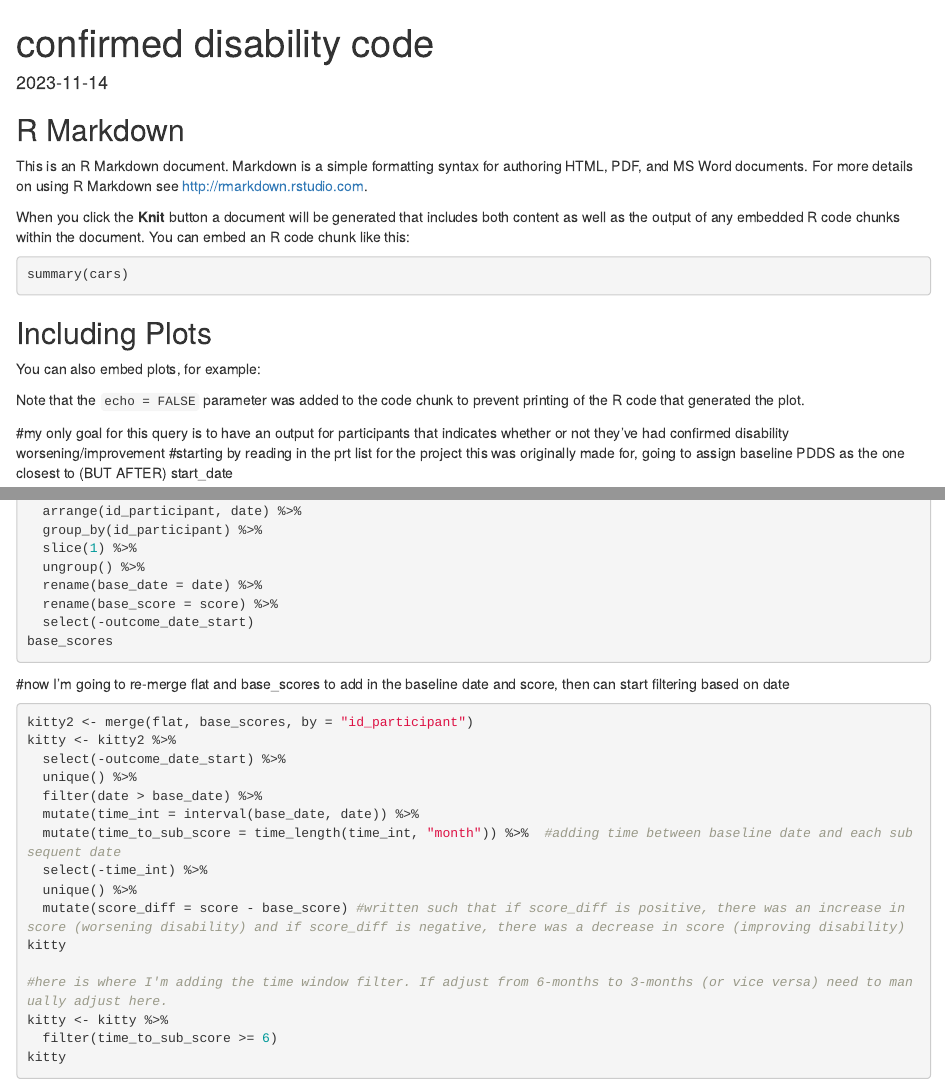
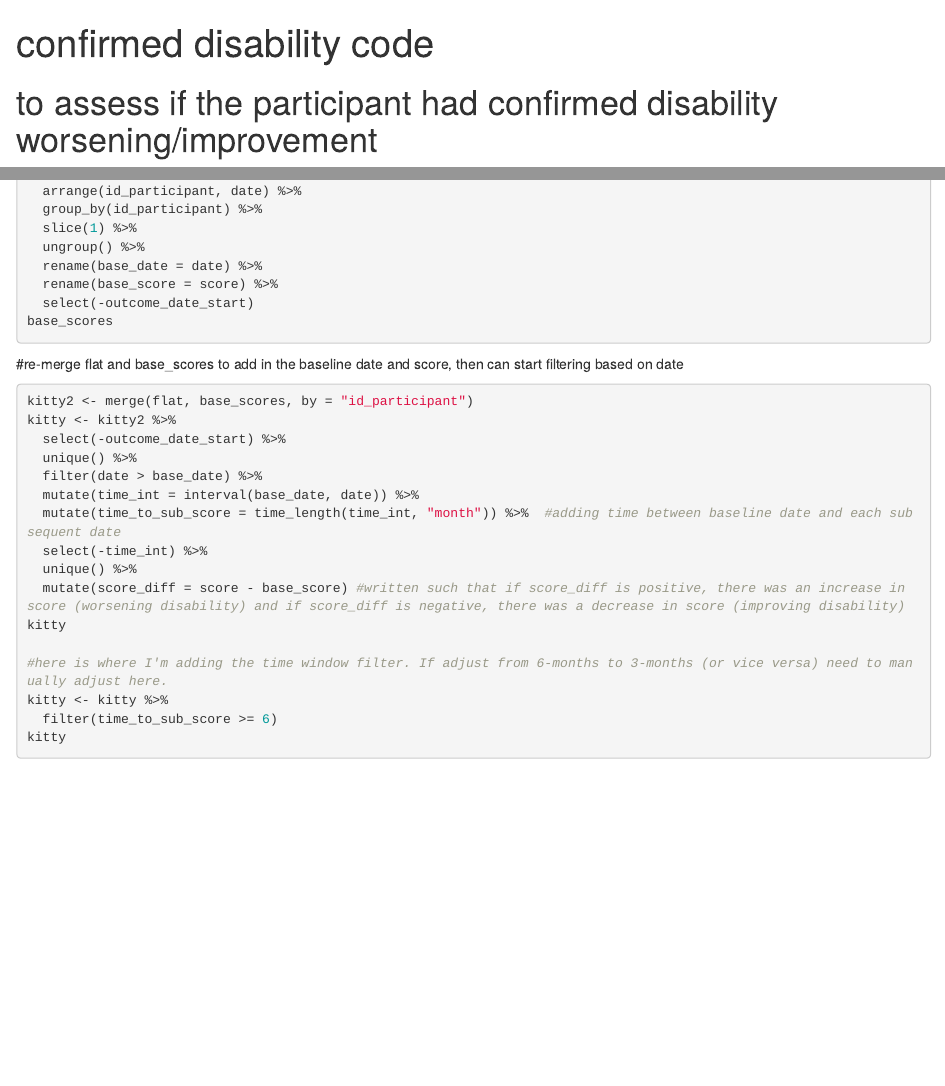
Before and after one commit to xialab2016/bmi_b_cell, an R Markdown document (confirmed_disability_pdds.Rmd): the page in a window 1100 px wide, from its top, and a second part further down, joined at a grey line. Rendered offline with R 4.5, knitr and Pandoc, with nearby package versions; the code chunks are not run, so their results and figures are left out.

Commit message:
Update confirmed_disability_pdds.Rmd

````diff
--- a/confirmed_disability_pdds.Rmd
+++ b/confirmed_disability_pdds.Rmd
@@ -8,27 +7,7 @@ date: "2023-11-14"
 knitr::opts_chunk$set(echo = TRUE)
 ```
 
-## R Markdown
-
-This is an R Markdown document. Markdown is a simple formatting syntax for authoring HTML, PDF, and MS Word documents. For more details on using R Markdown see <http://rmarkdown.rstudio.com>.
-
-When you click the **Knit** button a document will be generated that includes both content as well as the output of any embedded R code chunks within the document. You can embed an R code chunk like this:
-
-```{r cars}
-summary(cars)
-```
-
-## Including Plots
-
-You can also embed plots, for example:
-
-```{r pressure, echo=FALSE}
-plot(pressure)
-```
-
-Note that the `echo = FALSE` parameter was added to the code chunk to prevent printing of the R code that generated the plot.
-
-#my only goal for this query is to have an output for participants that indicates whether or not they've had confirmed disability worsening/improvement
+# to assess if the participant had confirmed disability worsening/improvement
 #starting by reading in the prt list for the project this was originally made for, going to assign baseline PDDS as the one closest to (BUT AFTER) start_date
 ```{r}
 library(dplyr)
@@ -83,7 +62,7 @@ base_scores <- flat %>% #base_scores contains id_participant, baseline score and
 base_scores
 ```
 
-#now I'm going to re-merge flat and base_scores to add in the baseline date and score, then can start filtering based on date
+#re-merge flat and base_scores to add in the baseline date and score, then can start filtering based on date
 ```{r}
 kitty2 <- merge(flat, base_scores, by = "id_participant")
 kitty <- kitty2 %>%
````
Also changed, not shown: confirmed_disability_pdds.Rmd (1 more changed lines).
